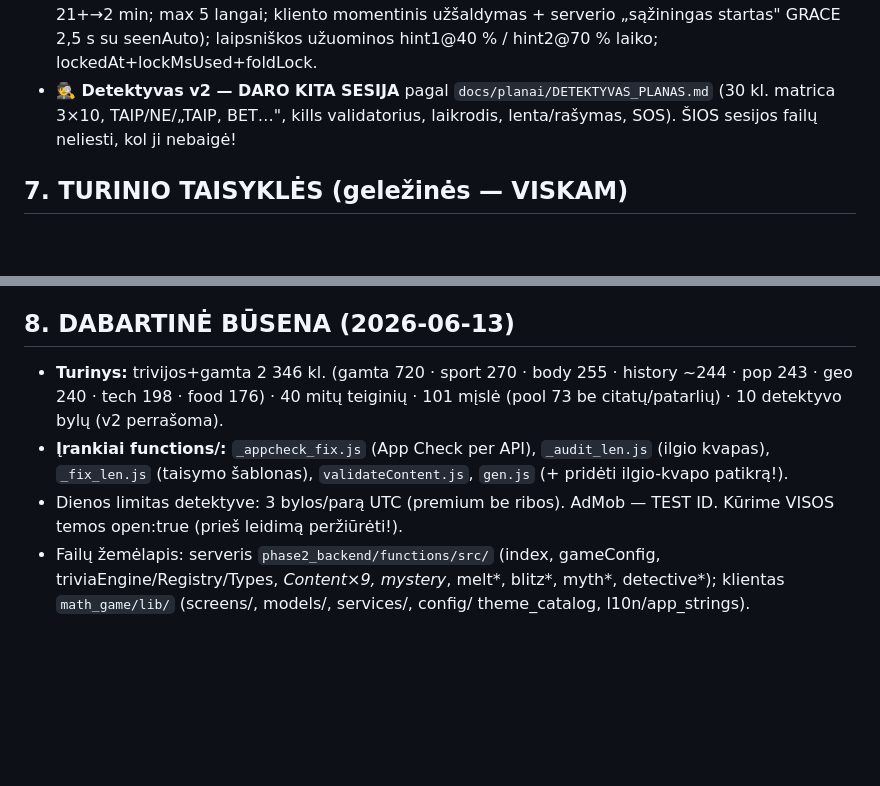
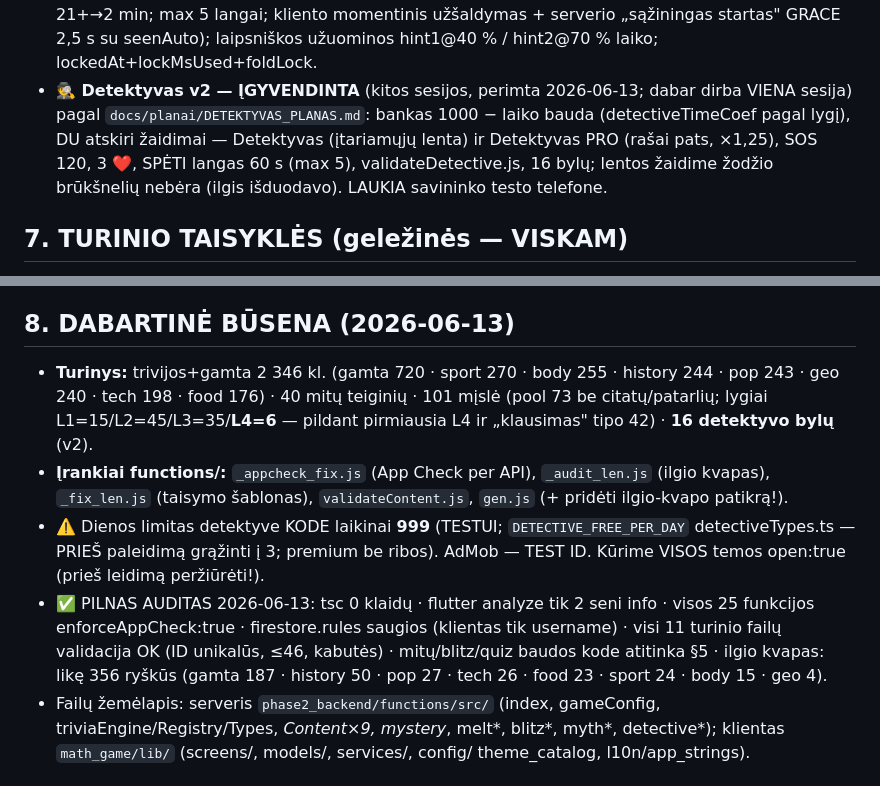
Before and after one commit to mindaugas1dirzius-ai/myn, a Markdown page: PERDAVIMAS_NAUJAI_SESIJAI.md, 2 parts joined by grey strips. Drawn GitHub-style; blank space fills up the shorter version.

Commit message:
Perdavimas v5.1: pilno audito rezultatai (visi saugumo/turinio patikrinimai OK) + faktines pataisos - 16 bylu, detektyvo limitas kode TESTUI 999, mysliu lygiai

```diff
--- a/PERDAVIMAS_NAUJAI_SESIJAI.md
+++ b/PERDAVIMAS_NAUJAI_SESIJAI.md
@@ -110,9 +110,12 @@ rezultatai rodo „✅ +X 💥 −Y" + paaiškinimą, kodėl be monetų. Tylus 0
   ≤12→1 min · ≤20→1,5 min · 21+→2 min; max 5 langai; kliento momentinis
   užšaldymas + serverio „sąžiningas startas" GRACE 2,5 s su seenAuto);
   laipsniškos užuominos hint1@40 % / hint2@70 % laiko; lockedAt+lockMsUsed+foldLock.
-- **🕵️ Detektyvas v2 — DARO KITA SESIJA** pagal `docs/planai/DETEKTYVAS_PLANAS.md`
-  (30 kl. matrica 3×10, TAIP/NE/„TAIP, BET…", kills validatorius, laikrodis,
-  lenta/rašymas, SOS). ŠIOS sesijos failų neliesti, kol ji nebaigė!
+- **🕵️ Detektyvas v2 — ĮGYVENDINTA** (kitos sesijos, perimta 2026-06-13; dabar
+  dirba VIENA sesija) pagal `docs/planai/DETEKTYVAS_PLANAS.md`: bankas 1000 −
+  laiko bauda (detectiveTimeCoef pagal lygį), DU atskiri žaidimai — Detektyvas
+  (įtariamųjų lenta) ir Detektyvas PRO (rašai pats, ×1,25), SOS 120, 3 ❤️,
+  SPĖTI langas 60 s (max 5), validateDetective.js, 16 bylų; lentos žaidime
+  žodžio brūkšnelių nebėra (ilgis išduodavo). LAUKIA savininko testo telefone.
 
 ## 7. TURINIO TAISYKLĖS (geležinės — VISKAM)
 
@@ -142,13 +145,20 @@ rezultatai rodo „✅ +X 💥 −Y" + paaiškinimą, kodėl be monetų. Tylus 0
 ## 8. DABARTINĖ BŪSENA (2026-06-13)
 
 - **Turinys:** trivijos+gamta 2 346 kl. (gamta 720 · sport 270 · body 255 ·
-  history ~244 · pop 243 · geo 240 · tech 198 · food 176) · 40 mitų teiginių ·
-  101 mįslė (pool 73 be citatų/patarlių) · 10 detektyvo bylų (v2 perrašoma).
+  history 244 · pop 243 · geo 240 · tech 198 · food 176) · 40 mitų teiginių ·
+  101 mįslė (pool 73 be citatų/patarlių; lygiai L1=15/L2=45/L3=35/**L4=6** —
+  pildant pirmiausia L4 ir „klausimas" tipo 42) · **16 detektyvo bylų** (v2).
 - **Įrankiai functions/:** `_appcheck_fix.js` (App Check per API),
   `_audit_len.js` (ilgio kvapas), `_fix_len.js` (taisymo šablonas),
   `validateContent.js`, `gen.js` (+ pridėti ilgio-kvapo patikrą!).
-- Dienos limitas detektyve: 3 bylos/parą UTC (premium be ribos). AdMob — TEST ID.
+- ⚠️ Dienos limitas detektyve KODE laikinai **999** (TESTUI; `DETECTIVE_FREE_PER_DAY`
+  detectiveTypes.ts — PRIEŠ paleidimą grąžinti į 3; premium be ribos). AdMob — TEST ID.
   Kūrime VISOS temos open:true (prieš leidimą peržiūrėti!).
+- ✅ PILNAS AUDITAS 2026-06-13: tsc 0 klaidų · flutter analyze tik 2 seni info ·
+  visos 25 funkcijos enforceAppCheck:true · firestore.rules saugios (klientas
+  tik username) · visi 11 turinio failų validacija OK (ID unikalūs, ≤46, kabutės) ·
+  mitų/blitz/quiz baudos kode atitinka §5 · ilgio kvapas: likę 356 ryškūs
+  (gamta 187 · history 50 · pop 27 · tech 26 · food 23 · sport 24 · body 15 · geo 4).
 - Failų žemėlapis: serveris `phase2_backend/functions/src/` (index, gameConfig,
   triviaEngine/Registry/Types, *Content×9, mystery*, melt*, blitz*, myth*,
   detective*); klientas `math_game/lib/` (screens/, models/, services/, config/
```
